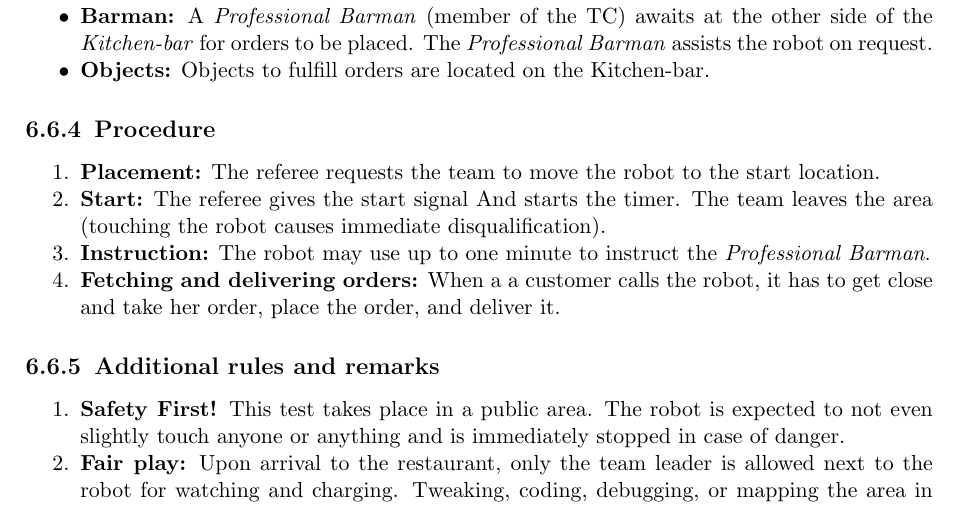
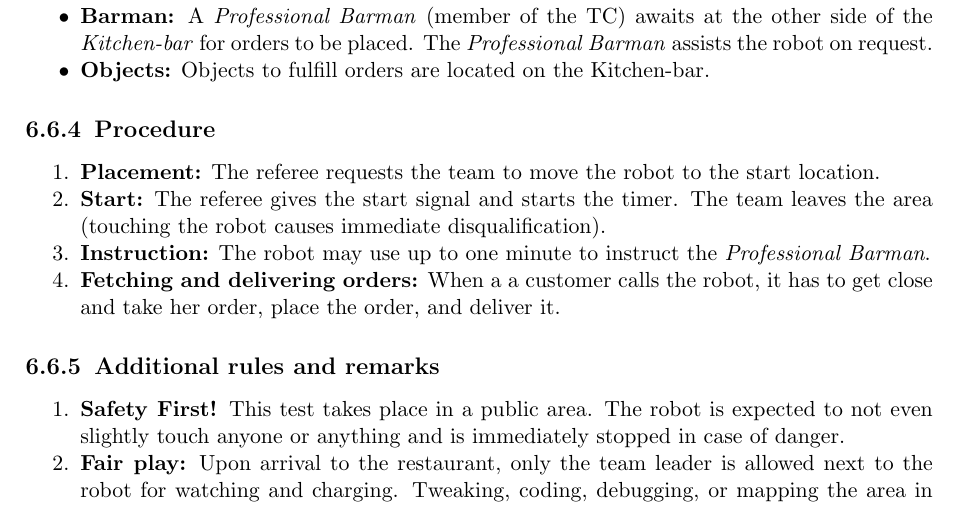
Before and after one commit to RoboCupAtHome/RuleBook, a LaTeX thesis (Rulebook.tex, which reads tasks/Restaurant.tex): part of page 77 of 88, cut so that both start at the same text. Compiled offline with pdfLaTeX.

Commit message:
Fix `And` typo as suggested by @moriarty
Co-Authored-By: kyordhel <kyordhel@gmail.com>

```diff
--- a/tasks/Restaurant.tex
+++ b/tasks/Restaurant.tex
@@ -36,7 +36,7 @@ Take and serve an order to a customer.
 \subsection{Procedure}
 \begin{enumerate}[nosep]
 	\item \textbf{Placement:} The referee requests the team to move the robot to the start location.
-	\item \textbf{Start:} The referee gives the start signal And starts the timer. The team leaves the area (touching the robot causes immediate disqualification).
+	\item \textbf{Start:} The referee gives the start signal and starts the timer. The team leaves the area (touching the robot causes immediate disqualification).
 	\item \textbf{Instruction:} The robot may use up to one minute to instruct the \textit{Professional Barman}.
 	\item \textbf{Fetching and delivering orders:} When a a customer calls the robot, it has to get close and take her order, place the order, and deliver it.
 \end{enumerate}
```
